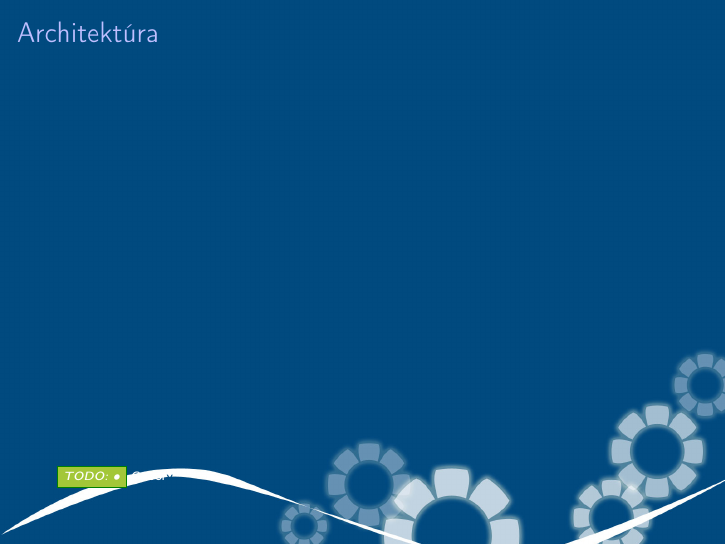
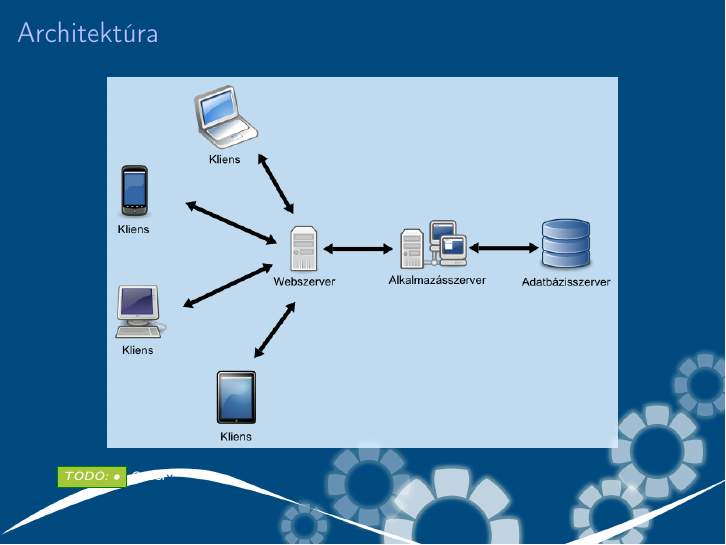
Before and after one commit to reedcourty/badge-aut, LaTeX slides (doc/beszamolo/beszamolo.tex): page 3 of 13. Compiled offline with pdfLaTeX; a LaTeX package or settings file that is missing is left out.

Commit message:
Hozzáadtam a 3 rétegű architektúra ábrát.

```diff
--- a/doc/beszamolo/beszamolo.tex
+++ b/doc/beszamolo/beszamolo.tex
@@ -87,10 +87,14 @@
 \frametitle{A feladat leírása}
 \end{frame}
 
-\section{Architektúra}
+\section{Architektúra - 3 réteg}
 \setfootline{\todo{•} Gábor}
 \begin{frame}[t]
 \frametitle{Architektúra}
+\begin{figure}[!ht]
+\centering
+\includegraphics[width=90mm, keepaspectratio]{figures/3tier_simple_001.png}
+\end{figure}
 \end{frame}
 
 \section{ER diagram}
```
Also changed, not shown: doc/beszamolo/figures/3tier_simple_001.png (added).
